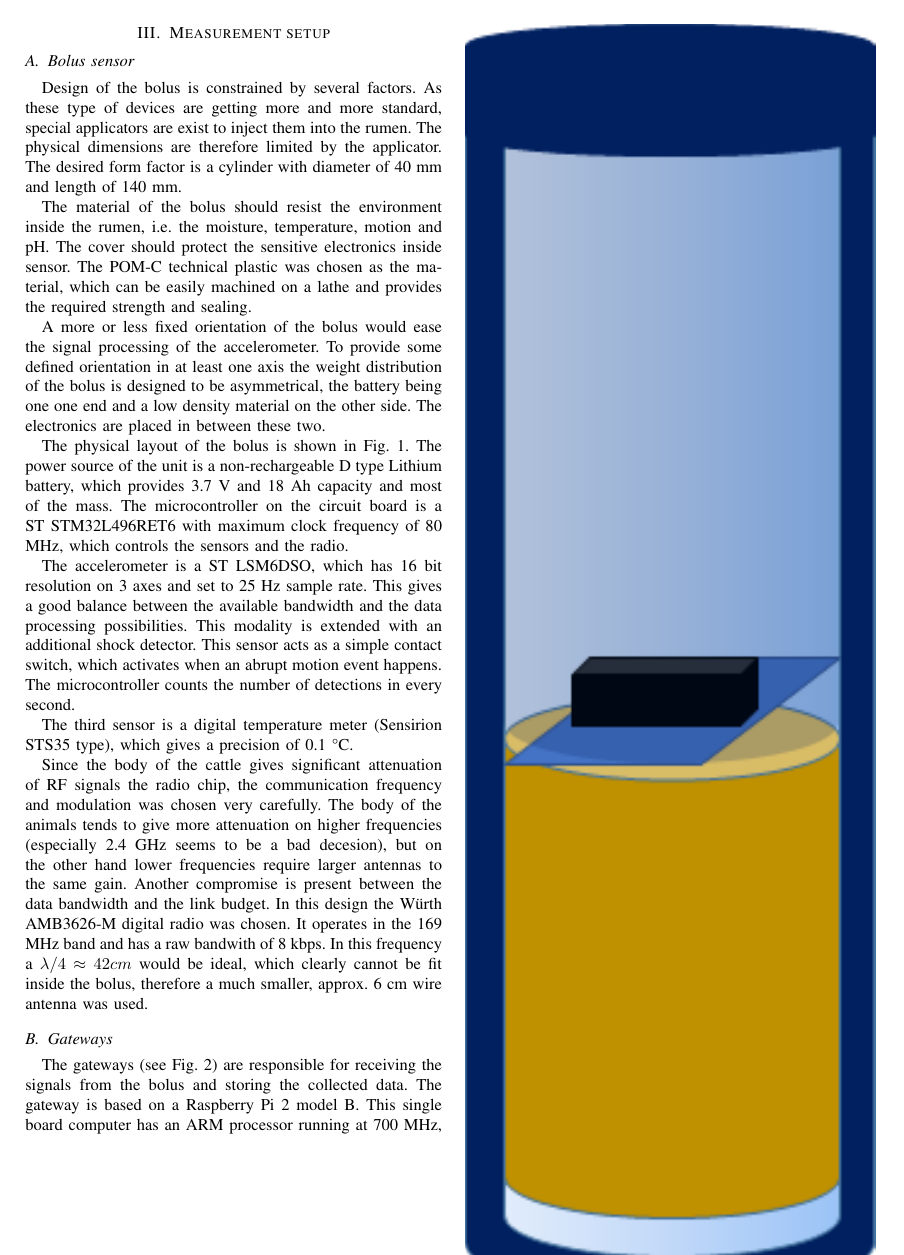
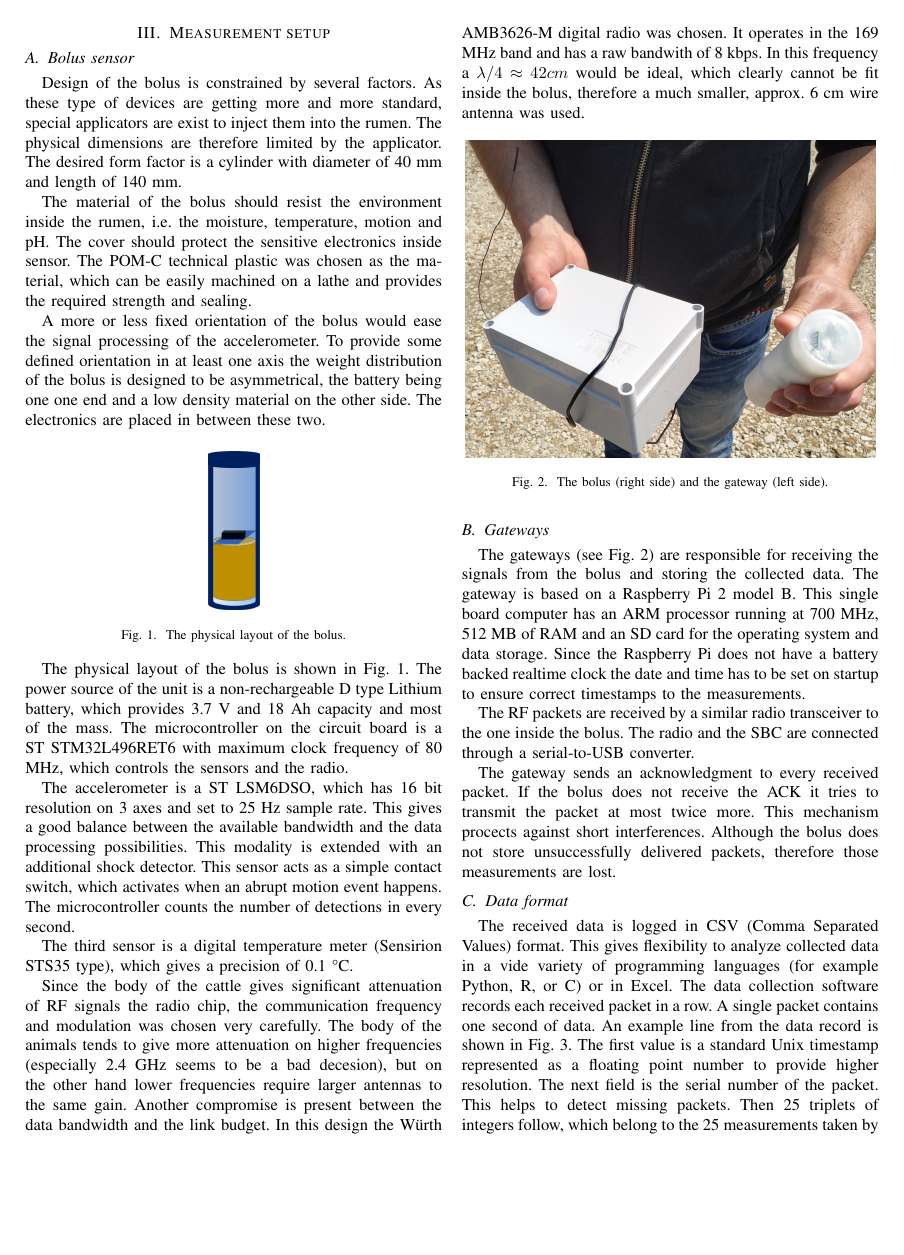
Before and after one commit to Bolus-2021/SISY_2022_Bolus10, a LaTeX paper (hajnal-sisy2022-bolus.tex): page 2 of 6. Compiled offline with pdfLaTeX; a missing font is replaced by an installed copy or a similar font; a LaTeX package or settings file that is missing is left out.

Commit message:
Bolus layout image resized.

```diff
--- a/hajnal-sisy2022-bolus.tex
+++ b/hajnal-sisy2022-bolus.tex
@@ -136,7 +136,7 @@ to be asymmetrical, the battery being one one end and a low density
 material on the other side. The electronics are placed in between these two.
 
 \begin{figure}[htbp]
-  \centerline{\includegraphics[width=0.48\textwidth]{fig/bolus-physical-layout.png}}
+  \centerline{\includegraphics[width=0.06\textwidth]{fig/bolus-physical-layout.png}}
   \caption{The physical layout of the bolus.}
   \label{bolus-physical-layout}
 \end{figure}
```
